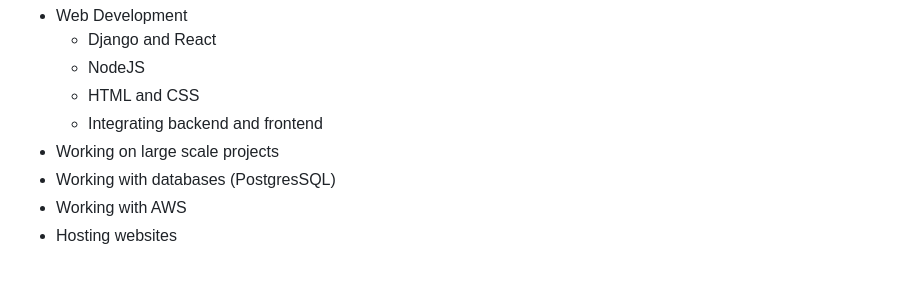
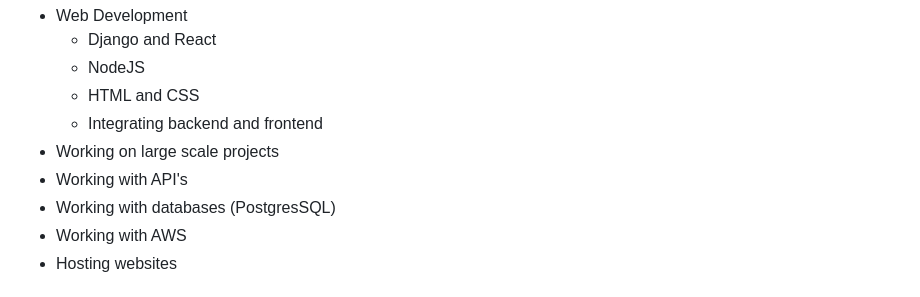
Before and after one commit to 03axdov/www.mediareviewr.com, a Markdown page: README.md, the part around the change. GitHub-like rendering.

```diff
--- a/README.md
+++ b/README.md
@@ -10,6 +10,7 @@ What this project taught me:
     - HTML and CSS
     - Integrating backend and frontend
   - Working on large scale projects
+  - Working with API's
   - Working with databases (PostgresSQL)
   - Working with AWS
   - Hosting websites
```
